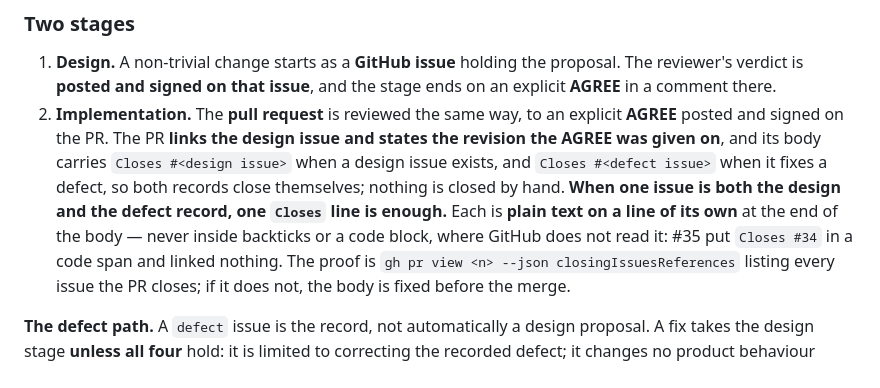
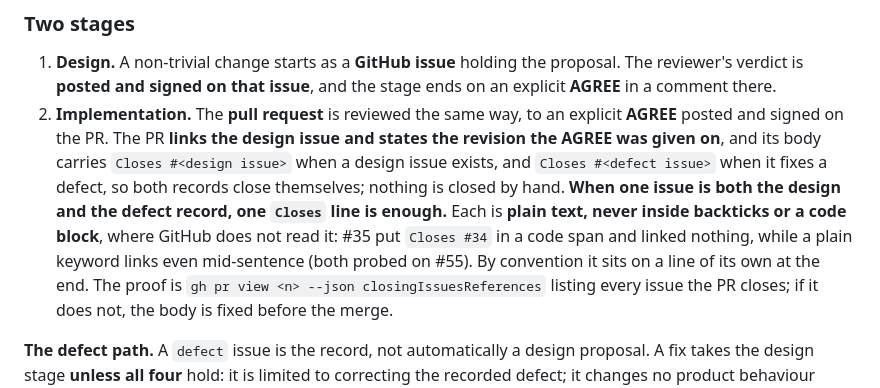
Before and after one commit to diegoami/Scopetta, a Markdown page: AGENTS.md, the part around the change. Drawn GitHub-style.

Commit message:
The cause is the code span, not the position: say so
Probed on #55: a plain 'closes #38' mid-sentence links, and 'Closes #38' in
backticks links nothing. The rule now requires plain text and keeps the
line of its own as a convention.

Co-Authored-By: Claude Opus 5.5 <noreply@anthropic.com>

```diff
--- a/AGENTS.md
+++ b/AGENTS.md
@@ -61,9 +61,10 @@ GitHub forbids approving your own pull request under one account.
    `Closes #<design issue>` when a design issue exists, and `Closes #<defect
    issue>` when it fixes a defect, so both records close themselves; nothing is
    closed by hand. **When one issue is both the design and the defect record, one
-   `Closes` line is enough.** Each is **plain text on a line of its own** at the
-   end of the body — never inside backticks or a code block, where GitHub does
-   not read it: #35 put `Closes #34` in a code span and linked nothing. The proof
+   `Closes` line is enough.** Each is **plain text, never inside backticks or a
+   code block**, where GitHub does not read it: #35 put `Closes #34` in a code
+   span and linked nothing, while a plain keyword links even mid-sentence (both
+   probed on #55). By convention it sits on a line of its own at the end. The proof
    is `gh pr view <n> --json closingIssuesReferences` listing every issue the PR
    closes; if it does not, the body is fixed before the merge.
 
```
